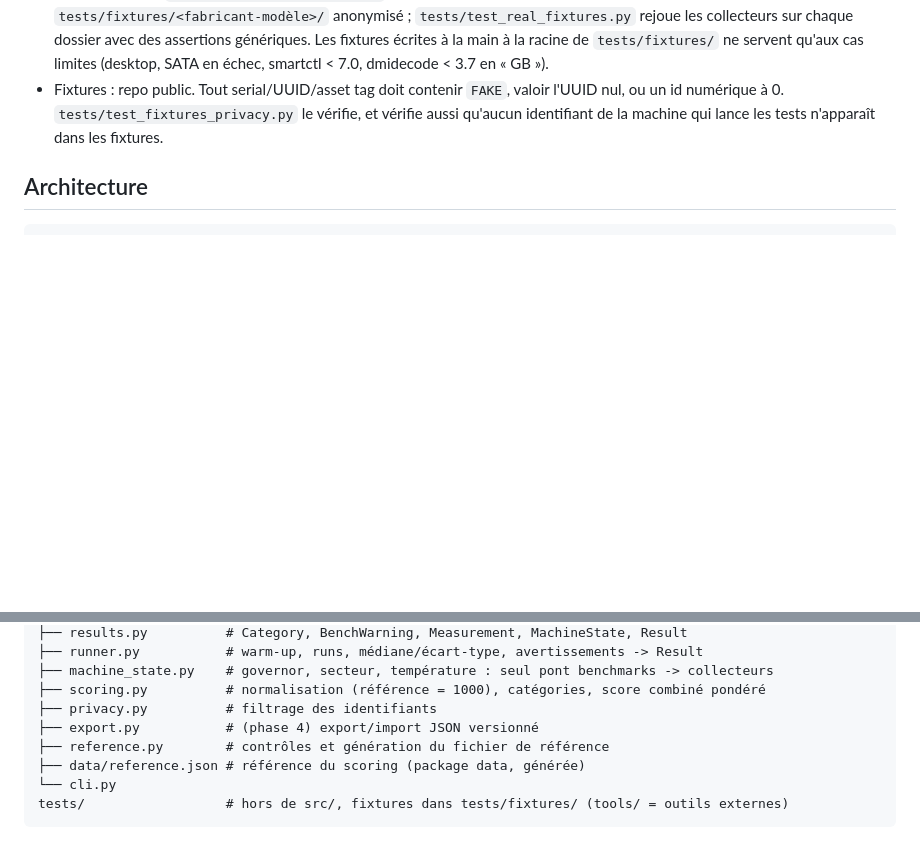
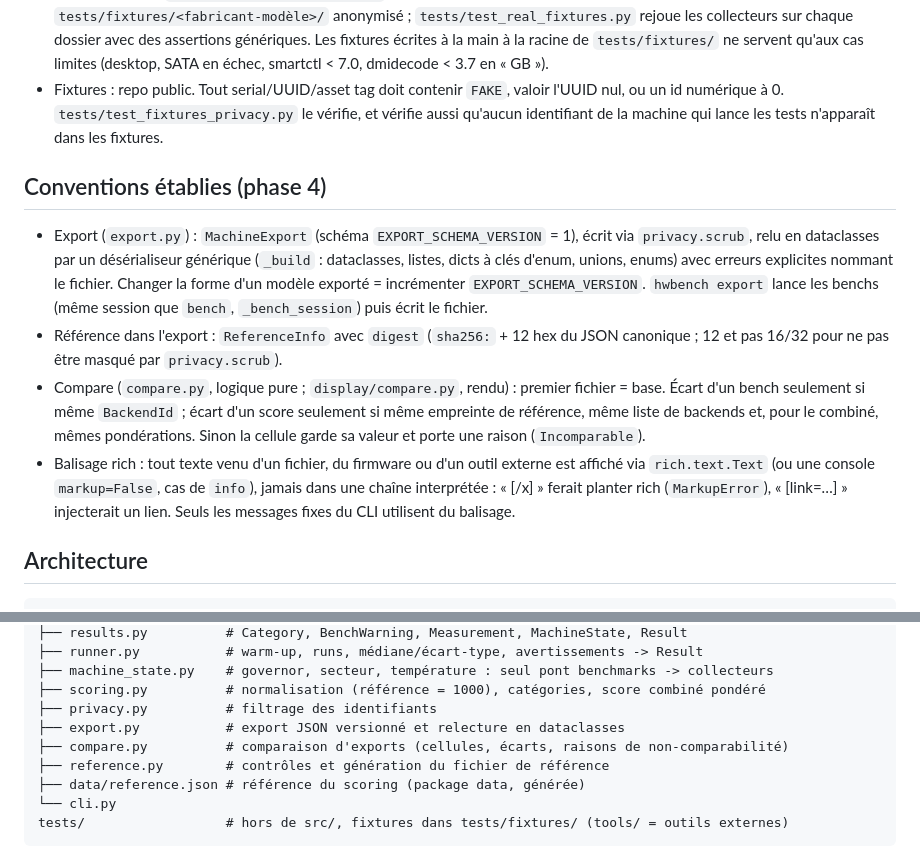
Before and after one commit to Mvth1s/hwbench, a Markdown page: CLAUDE.md, 2 parts joined by grey strips. Drawn GitHub-style; blank space fills up the shorter version.

````diff
--- a/CLAUDE.md
+++ b/CLAUDE.md
@@ -74,6 +74,13 @@ CI (`.github/workflows/ci.yml`) : ruff + pytest sur Python 3.11 à 3.14 (ubuntu-
 - Fixtures réelles : `scripts/capture_fixtures.sh` (lancé par l'utilisateur, sans sudo devant) écrit `tests/fixtures/<fabricant-modèle>/` anonymisé ; `tests/test_real_fixtures.py` rejoue les collecteurs sur chaque dossier avec des assertions génériques. Les fixtures écrites à la main à la racine de `tests/fixtures/` ne servent qu'aux cas limites (desktop, SATA en échec, smartctl < 7.0, dmidecode < 3.7 en « GB »).
 - Fixtures : repo public. Tout serial/UUID/asset tag doit contenir `FAKE`, valoir l'UUID nul, ou un id numérique à 0. `tests/test_fixtures_privacy.py` le vérifie, et vérifie aussi qu'aucun identifiant de la machine qui lance les tests n'apparaît dans les fixtures.
 
+## Conventions établies (phase 4)
+
+- Export (`export.py`) : `MachineExport` (schéma `EXPORT_SCHEMA_VERSION` = 1), écrit via `privacy.scrub`, relu en dataclasses par un désérialiseur générique (`_build` : dataclasses, listes, dicts à clés d'enum, unions, enums) avec erreurs explicites nommant le fichier. Changer la forme d'un modèle exporté = incrémenter `EXPORT_SCHEMA_VERSION`. `hwbench export` lance les benchs (même session que `bench`, `_bench_session`) puis écrit le fichier.
+- Référence dans l'export : `ReferenceInfo` avec `digest` (`sha256:` + 12 hex du JSON canonique ; 12 et pas 16/32 pour ne pas être masqué par `privacy.scrub`).
+- Compare (`compare.py`, logique pure ; `display/compare.py`, rendu) : premier fichier = base. Écart d'un bench seulement si même `BackendId` ; écart d'un score seulement si même empreinte de référence, même liste de backends et, pour le combiné, mêmes pondérations. Sinon la cellule garde sa valeur et porte une raison (`Incomparable`).
+- Balisage rich : tout texte venu d'un fichier, du firmware ou d'un outil externe est affiché via `rich.text.Text` (ou une console `markup=False`, cas de `info`), jamais dans une chaîne interprétée : « [/x] » ferait planter rich (`MarkupError`), « [link=…] » injecterait un lien. Seuls les messages fixes du CLI utilisent du balisage.
+
 ## Architecture
 
 ```
@@ -95,7 +102,8 @@ src/hwbench/
 ├── machine_state.py    # governor, secteur, température : seul pont benchmarks -> collecteurs
 ├── scoring.py          # normalisation (référence = 1000), catégories, score combiné pondéré
 ├── privacy.py          # filtrage des identifiants
-├── export.py           # (phase 4) export/import JSON versionné
+├── export.py           # export JSON versionné et relecture en dataclasses
+├── compare.py          # comparaison d'exports (cellules, écarts, raisons de non-comparabilité)
 ├── reference.py        # contrôles et génération du fichier de référence
 ├── data/reference.json # référence du scoring (package data, générée)
 └── cli.py
````
Also changed, not shown: README.md (+51 -2 lines).
